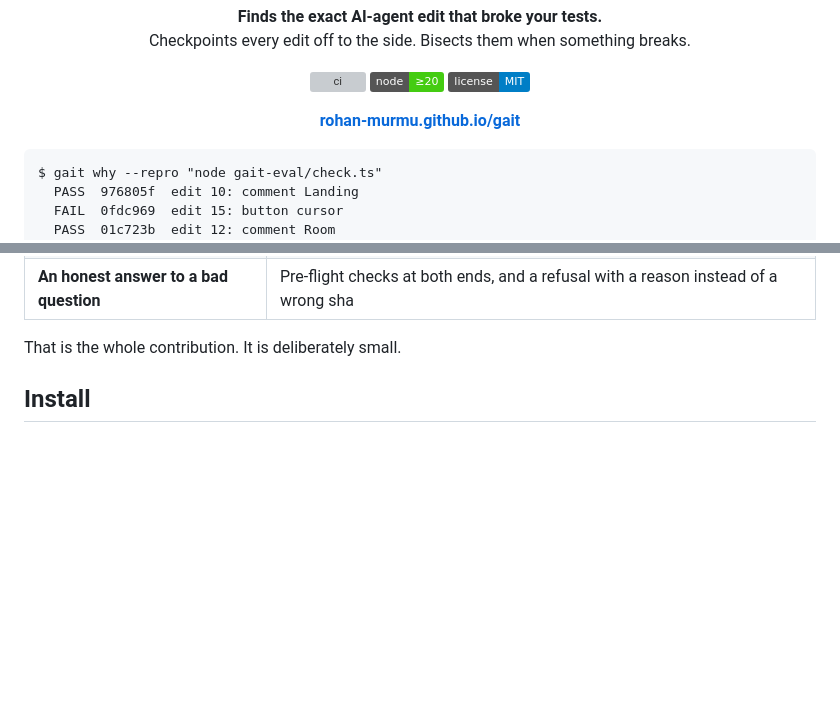
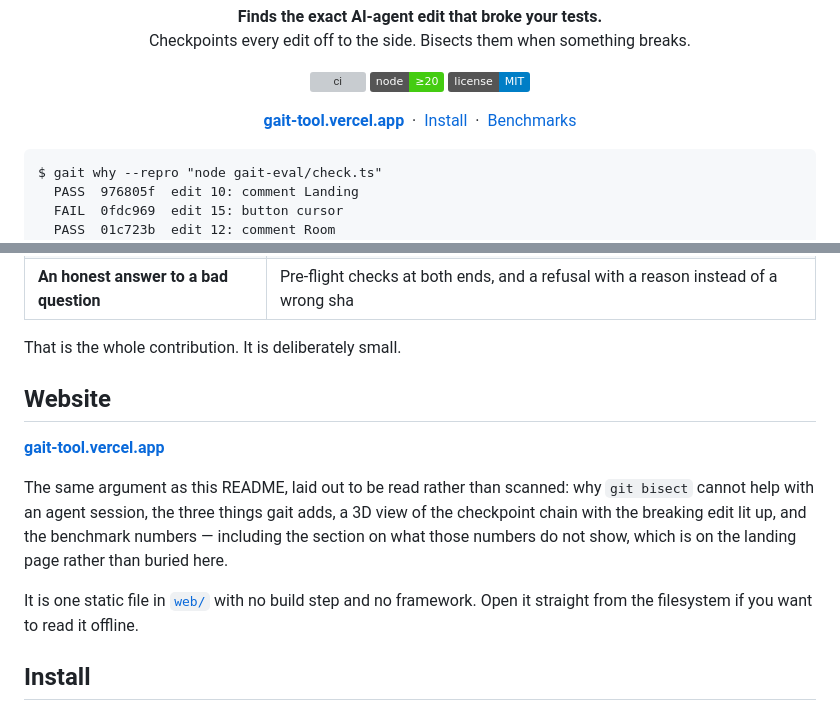
Before and after one commit to rohan-murmu/gait, a Markdown page: README.md, 2 parts joined by grey strips. GitHub-like rendering; badges without logos; blank space fills up the shorter version; grey boxes are pictures that could not be loaded.

````diff
--- a/README.md
+++ b/README.md
@@ -16,7 +16,11 @@
 </p>
 
 <p align="center">
-  <a href="https://rohan-murmu.github.io/gait/"><b>rohan-murmu.github.io/gait</b></a>
+  <a href="https://gait-tool.vercel.app/"><b>gait-tool.vercel.app</b></a>
+  &nbsp;·&nbsp;
+  <a href="#install">Install</a>
+  &nbsp;·&nbsp;
+  <a href="#analysis">Benchmarks</a>
 </p>
 
 ```
@@ -83,6 +87,18 @@ git cannot do alone:
 | **An honest answer to a bad question** | Pre-flight checks at both ends, and a refusal with a reason instead of a wrong sha |
 
 That is the whole contribution. It is deliberately small.
+
+## Website
+
+**[gait-tool.vercel.app](https://gait-tool.vercel.app/)**
+
+The same argument as this README, laid out to be read rather than scanned: why `git bisect`
+cannot help with an agent session, the three things gait adds, a 3D view of the checkpoint
+chain with the breaking edit lit up, and the benchmark numbers — including the section on
+what those numbers do not show, which is on the landing page rather than buried here.
+
+It is one static file in [`web/`](web/index.html) with no build step and no framework.
+Open it straight from the filesystem if you want to read it offline.
 
 ## Install
 
````
Also changed, not shown: other parts of README.md (+2 -0 lines).
